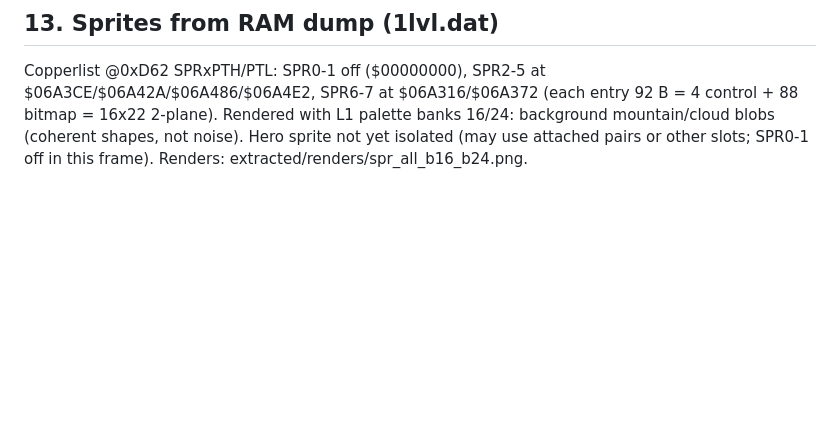
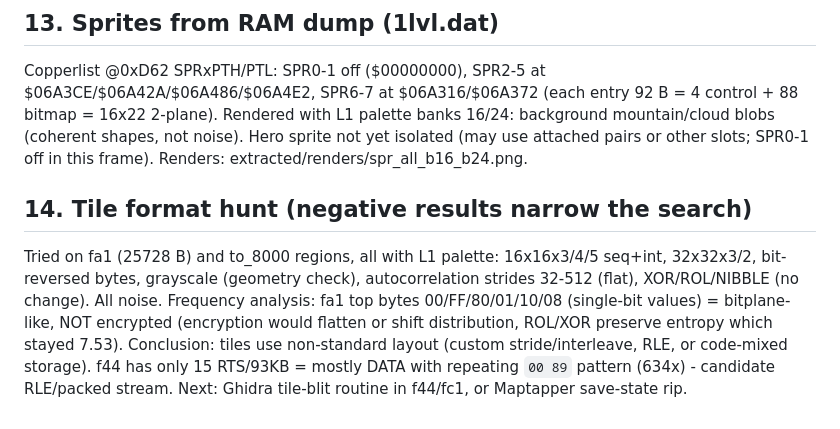
Before and after one commit to Finito3/OpenCode_ShadowOfTheBeast3, a Markdown page: docs/06-memory-reconstruction.md, the part around the change. Drawn GitHub-style; blank space fills up the shorter version.

Commit message:
Tile hunt: negativni vysledky + frekveneni dukaz bitplan (fa1/f44)

```diff
--- a/docs/06-memory-reconstruction.md
+++ b/docs/06-memory-reconstruction.md
@@ -149,3 +149,16 @@ $06A3CE/$06A42A/$06A486/$06A4E2, SPR6-7 at $06A316/$06A372 (each entry
 banks 16/24: background mountain/cloud blobs (coherent shapes, not noise).
 Hero sprite not yet isolated (may use attached pairs or other slots;
 SPR0-1 off in this frame). Renders: extracted/renders/spr_all_b16_b24.png.
+
+## 14. Tile format hunt (negative results narrow the search)
+
+Tried on fa1 (25728 B) and to_8000 regions, all with L1 palette:
+16x16x3/4/5 seq+int, 32x32x3/2, bit-reversed bytes, grayscale (geometry
+check), autocorrelation strides 32-512 (flat), XOR/ROL/NIBBLE (no change).
+All noise. Frequency analysis: fa1 top bytes 00/FF/80/01/10/08 (single-bit
+values) = bitplane-like, NOT encrypted (encryption would flatten or shift
+distribution, ROL/XOR preserve entropy which stayed 7.53).
+Conclusion: tiles use non-standard layout (custom stride/interleave, RLE,
+or code-mixed storage). f44 has only 15 RTS/93KB = mostly DATA with
+repeating `00 89` pattern (634x) - candidate RLE/packed stream.
+Next: Ghidra tile-blit routine in f44/fc1, or Maptapper save-state rip.
```
